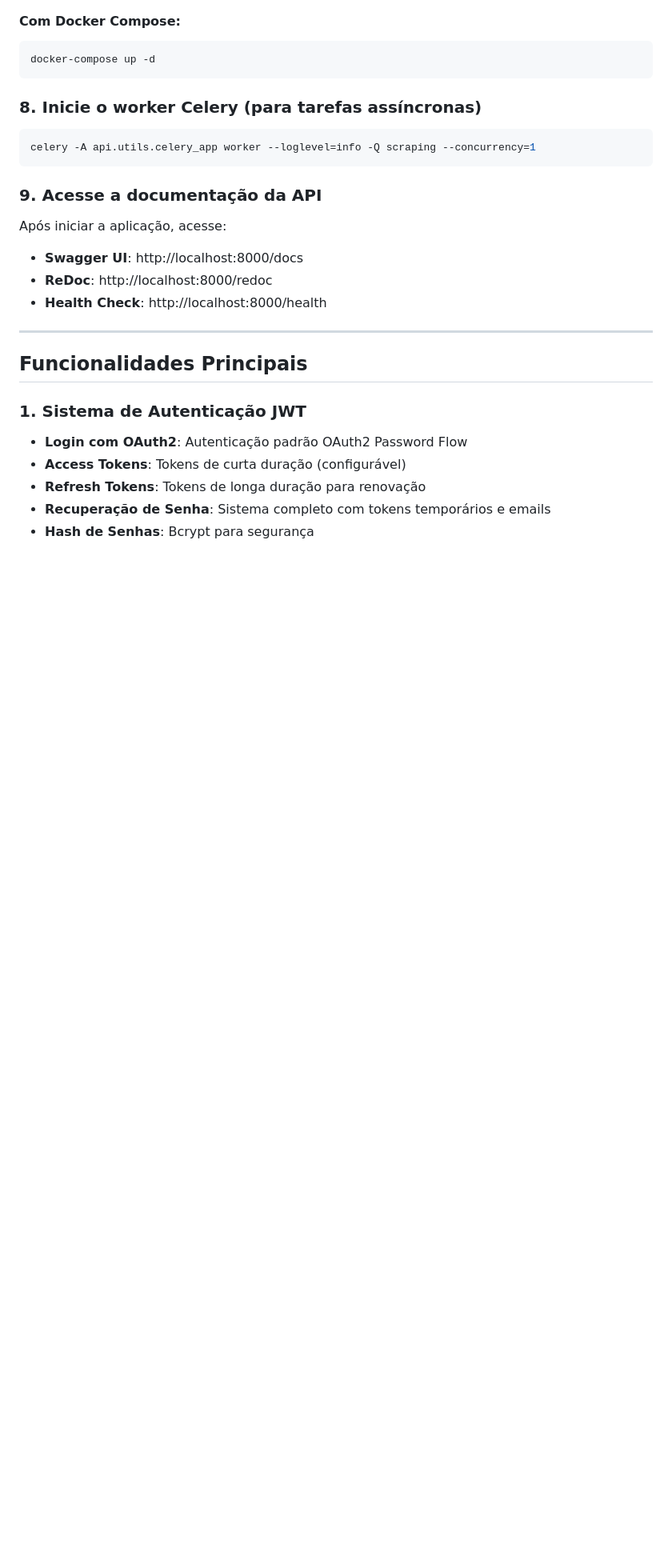
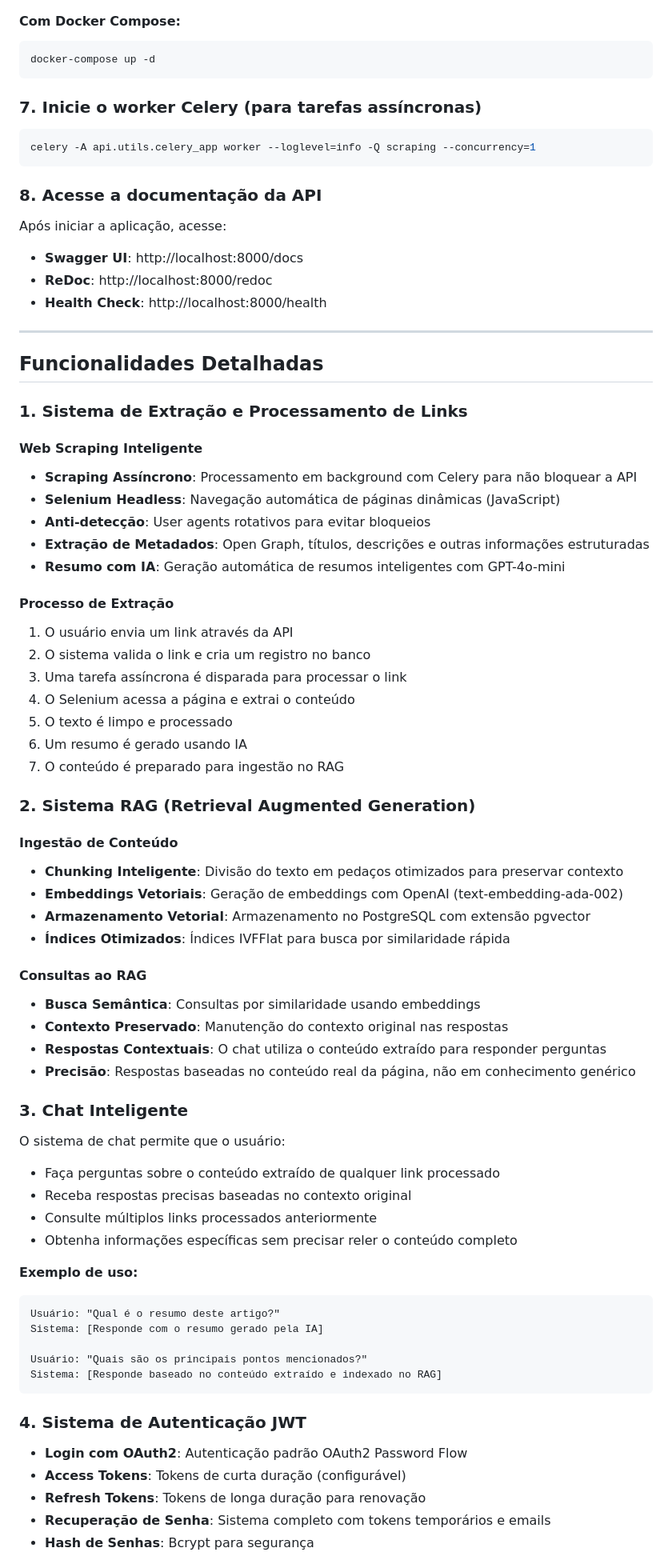
Before and after one commit to ivancley/gestao_conhecimento_back, a Markdown page: README.md, the part around one of its changes. Shown at 80% size. Drawn GitHub-style; blank space fills up the shorter version.

Commit message:
docs - update README.MD

````diff
--- a/README.md
+++ b/README.md
@@ -237,13 +299,13 @@ uvicorn main:app --reload --host 0.0.0.0 --port 8000
 docker-compose up -d
 ```
 
-### 8. Inicie o worker Celery (para tarefas assíncronas)
+### 7. Inicie o worker Celery (para tarefas assíncronas)
 
 ```bash
 celery -A api.utils.celery_app worker --loglevel=info -Q scraping --concurrency=1
 ```
 
-### 9. Acesse a documentação da API
+### 8. Acesse a documentação da API
 
 Após iniciar a aplicação, acesse:
 
@@ -253,9 +315,64 @@ Após iniciar a aplicação, acesse:
 
 ---
 
-##  Funcionalidades Principais
+## Funcionalidades Detalhadas
 
-### 1. Sistema de Autenticação JWT
+### 1. Sistema de Extração e Processamento de Links
+
+#### Web Scraping Inteligente
+
+- **Scraping Assíncrono**: Processamento em background com Celery para não bloquear a API
+- **Selenium Headless**: Navegação automática de páginas dinâmicas (JavaScript)
+- **Anti-detecção**: User agents rotativos para evitar bloqueios
+- **Extração de Metadados**: Open Graph, títulos, descrições e outras informações estruturadas
+- **Resumo com IA**: Geração automática de resumos inteligentes com GPT-4o-mini
+
+#### Processo de Extração
+
+1. O usuário envia um link através da API
+2. O sistema valida o link e cria um registro no banco
+3. Uma tarefa assíncrona é disparada para processar o link
+4. O Selenium acessa a página e extrai o conteúdo
+5. O texto é limpo e processado
+6. Um resumo é gerado usando IA
+7. O conteúdo é preparado para ingestão no RAG
+
+### 2. Sistema RAG (Retrieval Augmented Generation)
+
+#### Ingestão de Conteúdo
+
+- **Chunking Inteligente**: Divisão do texto em pedaços otimizados para preservar contexto
+- **Embeddings Vetoriais**: Geração de embeddings com OpenAI (text-embedding-ada-002)
+- **Armazenamento Vetorial**: Armazenamento no PostgreSQL com extensão pgvector
+- **Índices Otimizados**: Índices IVFFlat para busca por similaridade rápida
+
+#### Consultas ao RAG
+
+- **Busca Semântica**: Consultas por similaridade usando embeddings
+- **Contexto Preservado**: Manutenção do contexto original nas respostas
+- **Respostas Contextuais**: O chat utiliza o conteúdo extraído para responder perguntas
+- **Precisão**: Respostas baseadas no conteúdo real da página, não em conhecimento genérico
+
+### 3. Chat Inteligente
+
+O sistema de chat permite que o usuário:
+
+- Faça perguntas sobre o conteúdo extraído de qualquer link processado
+- Receba respostas precisas baseadas no contexto original
+- Consulte múltiplos links processados anteriormente
+- Obtenha informações específicas sem precisar reler o conteúdo completo
+
+**Exemplo de uso:**
+
+```
+Usuário: "Qual é o resumo deste artigo?"
+Sistema: [Responde com o resumo gerado pela IA]
+
+Usuário: "Quais são os principais pontos mencionados?"
+Sistema: [Responde baseado no conteúdo extraído e indexado no RAG]
+```
+
+### 4. Sistema de Autenticação JWT
 
 - **Login com OAuth2**: Autenticação padrão OAuth2 Password Flow
 - **Access Tokens**: Tokens de curta duração (configurável)
````
Also changed, not shown: other parts of README.md (+105 -93 lines).
